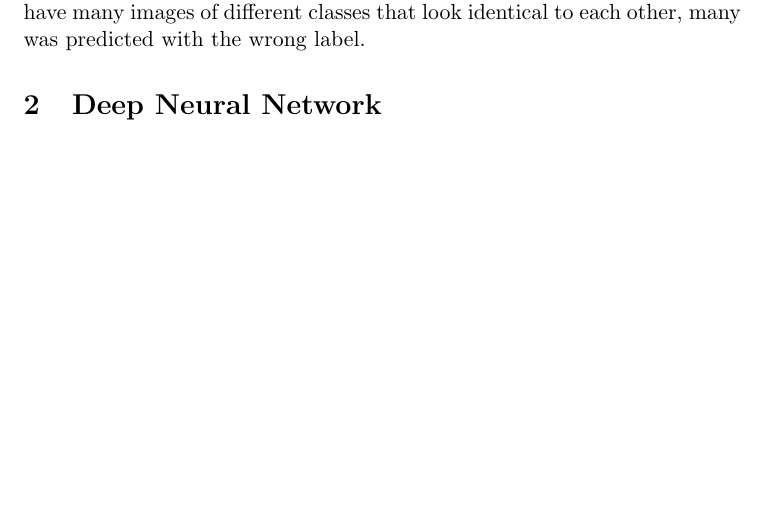
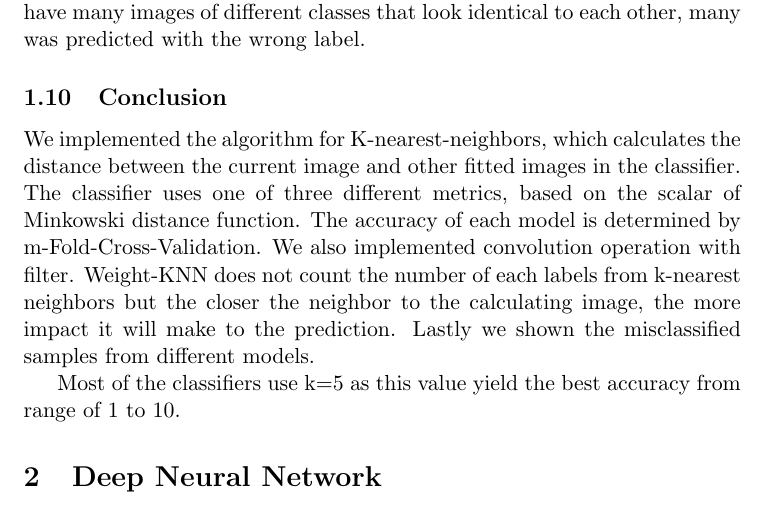
Before and after one commit to DucDuong97/ml-project, a LaTeX document (report/task1/report.tex): part of page 9 of 15 before the commit and part of page 9 of 16 after it, cut so that both start at the same text, the shorter picture padded with empty space. Compiled offline with pdfLaTeX.

Commit message:
Conclusion for KNN

```diff
--- a/report/task1/report.tex
+++ b/report/task1/report.tex
@@ -166,6 +166,14 @@ The third case is with a classifier with Manhattan distance metric and edge filt
 
 Many misclassified images has a very close pattern compare to their neighbors but the result of the predictions are still incorrect. Because we have many images of different classes that look identical to each other, many was predicted with the wrong label.
 
+\subsection{Conclusion}
+
+We implemented the algorithm for K-nearest-neighbors, which calculates the distance between the current image and other fitted images in the classifier. The classifier uses one of three different metrics, based on the scalar of Minkowski distance function. The accuracy of each model is determined by m-Fold-Cross-Validation. We also implemented convolution operation with filter. Weight-KNN does not count the number of each labels from k-nearest neighbors but the closer the neighbor to the calculating image, the more impact it will make to the prediction. Lastly we shown the misclassified samples from different models.
+
+Most of the classifiers use k=5 as this value yield the best accuracy from range of 1 to 10.
+
+
+
 \section{Deep Neural Network}
 \subsection{Neural Network Term}
 
```
Also changed, not shown: report/task1/report.pdf.
